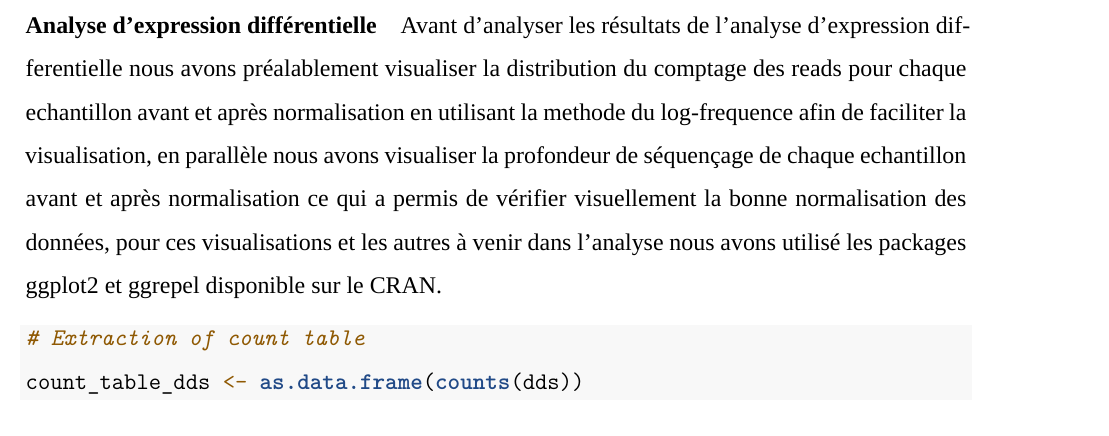
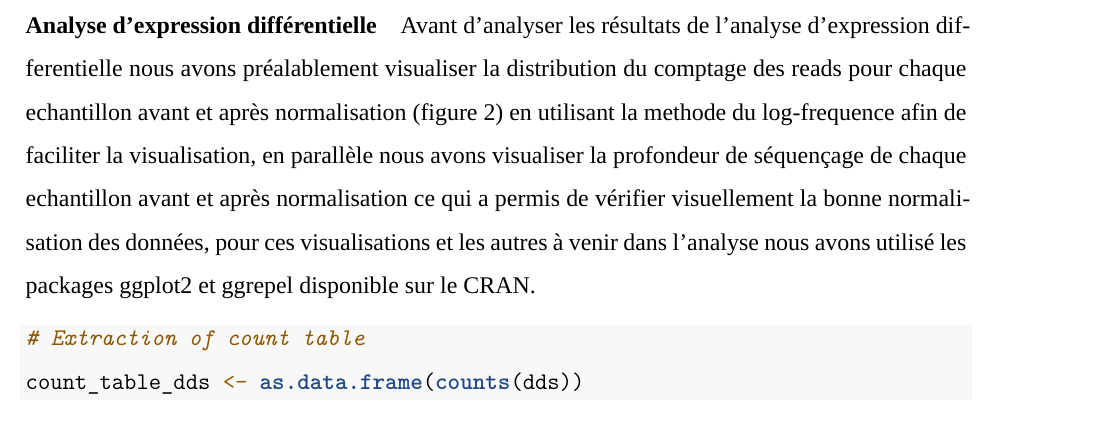
Before and after one commit to Gabin-c/M1project, an R Markdown document (Rapport/rapportFR.Rmd): part of page 12 of 45, cut so that both start at the same text. Rendered offline with R 4.5, knitr and Pandoc, then LaTeX, with nearby package versions; some code elsewhere in the file could not run offline; a font, style sheet, LaTeX package, included part or bibliography that could not be used is replaced or left out.

Commit message:
13/05 v2

````diff
--- a/Rapport/rapportFR.Rmd
+++ b/Rapport/rapportFR.Rmd
@@ -172,7 +172,7 @@ res <- results(dds,tidy = TRUE)
 
 \newpage
 #### Analyse d'expression différentielle
-Avant d'analyser les résultats de l'analyse d'expression differentielle nous avons préalablement visualiser la distribution du comptage des reads pour chaque echantillon avant et après normalisation en  utilisant la methode du log-frequence afin de faciliter la visualisation, en parallèle nous avons visualiser la profondeur de séquençage de chaque echantillon avant et après normalisation ce qui a permis de vérifier visuellement la bonne normalisation des données, pour ces visualisations et les autres à venir dans l'analyse nous avons utilisé les packages ggplot2 et ggrepel disponible sur le CRAN.
+Avant d'analyser les résultats de l'analyse d'expression differentielle nous avons préalablement visualiser la distribution du comptage des reads pour chaque echantillon avant et après normalisation (figure 2) en  utilisant la methode du log-frequence afin de faciliter la visualisation, en parallèle nous avons visualiser la profondeur de séquençage de chaque echantillon avant et après normalisation ce qui a permis de vérifier visuellement la bonne normalisation des données, pour ces visualisations et les autres à venir dans l'analyse nous avons utilisé les packages ggplot2 et ggrepel disponible sur le CRAN.
 ```{r message=FALSE, warning=FALSE, eval=TRUE, tidy=FALSE}
 # Extraction of count table
 count_table_dds <- as.data.frame(counts(dds))
````
Also changed, not shown: Rapport/rapportFR.Rmd (3 more changed lines).
